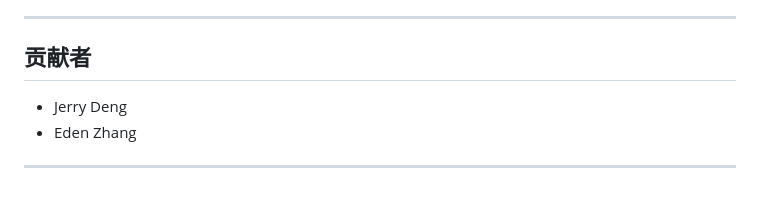
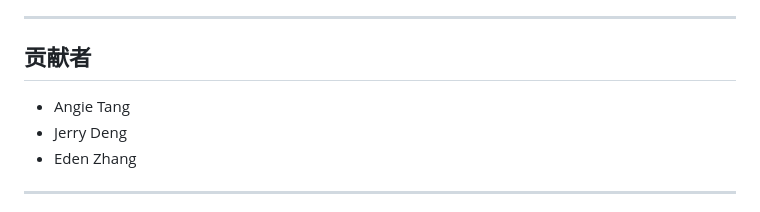
Before and after one commit to Angie4448/kexin-3d-world, a Markdown page: README.zh.md, the part around the change. GitHub-like rendering.

```diff
--- a/README.zh.md
+++ b/README.zh.md
@@ -104,6 +104,7 @@
 
 ## 贡献者
 
+- Angie Tang
 - Jerry Deng
 - Eden Zhang
 
```
Also changed, not shown: README.md (+1 -0 lines).
